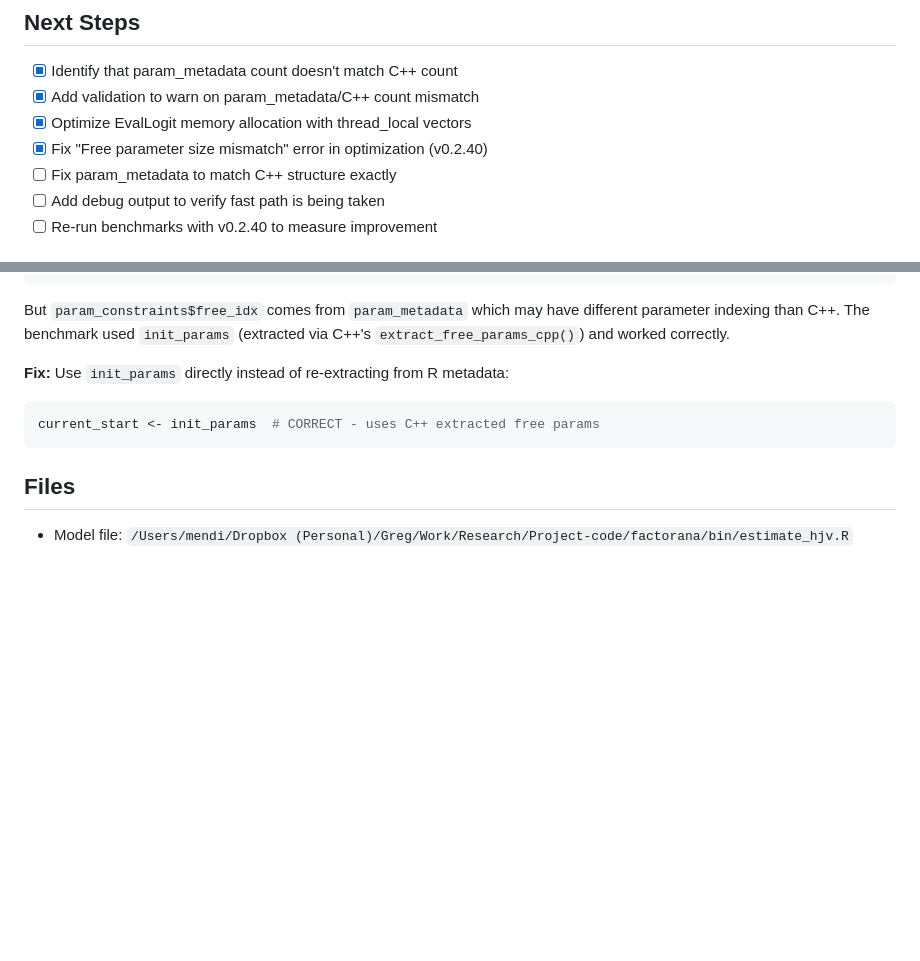
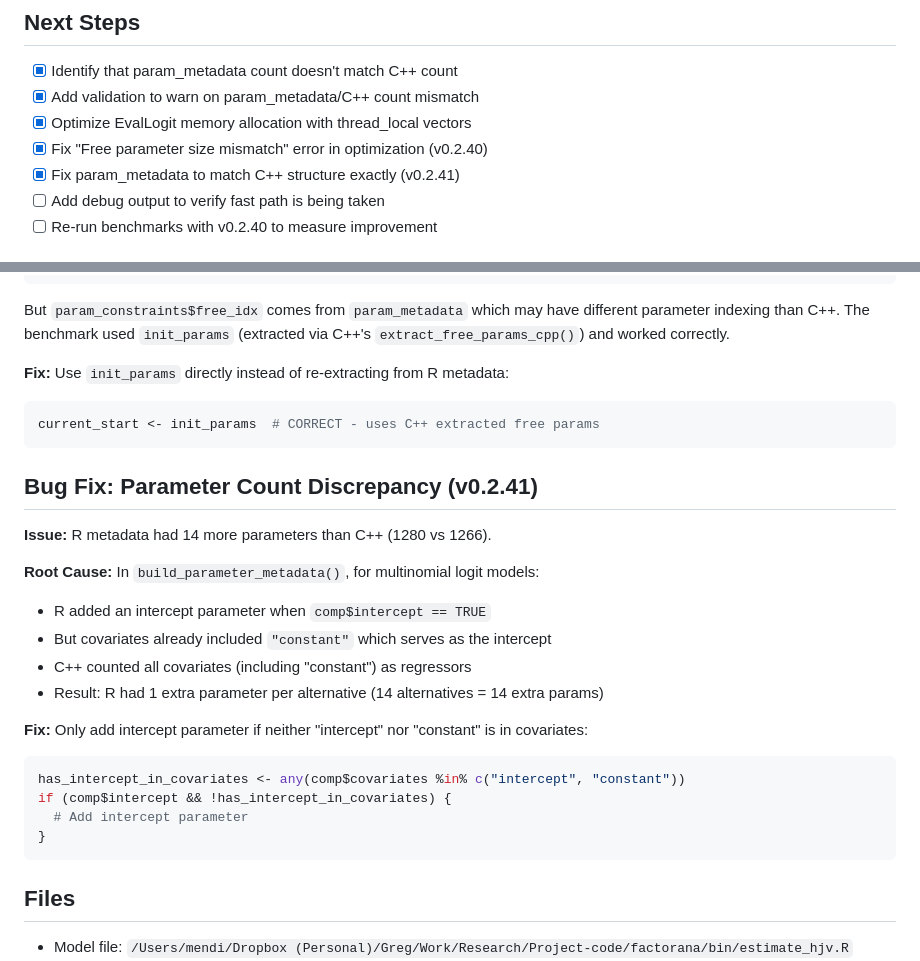
Before and after one commit to GregVeramendi/factorana, a Markdown page: bin/debug_estimate_hjv_notes.md, 2 parts joined by grey strips. GitHub-like rendering; blank space fills up the shorter version.

Commit message:
Update debug notes with parameter count fix documentation
Co-Authored-By: Claude Opus 4.5 <noreply@anthropic.com>

````diff
--- a/bin/debug_estimate_hjv_notes.md
+++ b/bin/debug_estimate_hjv_notes.md
@@ -160,7 +160,7 @@ The allocation overhead affects ALL evaluation levels (LL, Grad, Hess) proportio
 - [x] Add validation to warn on param_metadata/C++ count mismatch
 - [x] Optimize EvalLogit memory allocation with thread_local vectors
 - [x] Fix "Free parameter size mismatch" error in optimization (v0.2.40)
-- [ ] Fix param_metadata to match C++ structure exactly
+- [x] Fix param_metadata to match C++ structure exactly (v0.2.41)
 - [ ] Add debug output to verify fast path is being taken
 - [ ] Re-run benchmarks with v0.2.40 to measure improvement
 
@@ -180,6 +180,24 @@ But `param_constraints$free_idx` comes from `param_metadata` which may have diff
 current_start <- init_params  # CORRECT - uses C++ extracted free params
 ```
 
+## Bug Fix: Parameter Count Discrepancy (v0.2.41)
+
+**Issue:** R metadata had 14 more parameters than C++ (1280 vs 1266).
+
+**Root Cause:** In `build_parameter_metadata()`, for multinomial logit models:
+- R added an intercept parameter when `comp$intercept == TRUE`
+- But covariates already included `"constant"` which serves as the intercept
+- C++ counted all covariates (including "constant") as regressors
+- Result: R had 1 extra parameter per alternative (14 alternatives = 14 extra params)
+
+**Fix:** Only add intercept parameter if neither "intercept" nor "constant" is in covariates:
+```r
+has_intercept_in_covariates <- any(comp$covariates %in% c("intercept", "constant"))
+if (comp$intercept && !has_intercept_in_covariates) {
+  # Add intercept parameter
+}
+```
+
 ## Files
 - Model file: `/Users/mendi/Dropbox (Personal)/Greg/Work/Research/Project-code/factorana/bin/estimate_hjv.R`
 - R package: `/Users/mendi/Dropbox (Personal)/Greg/Work/Research/Project-code/factorana/factorana_R/`
````
